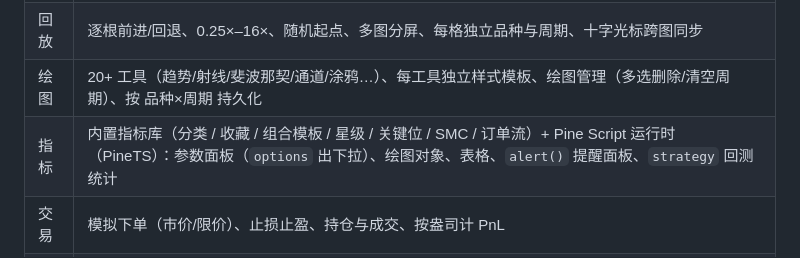
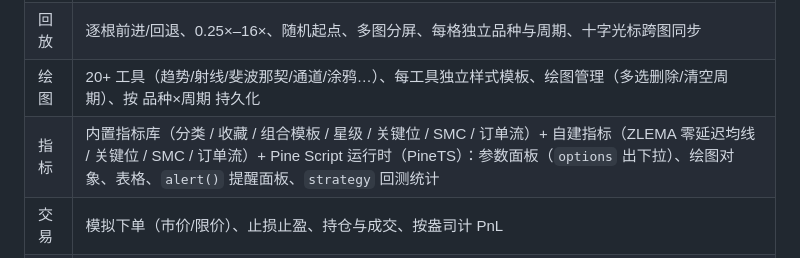
Before and after one commit to sgzlin5/TraderTrain, a Markdown page: README.md, the part around the change. GitHub-like rendering.

```diff
--- a/README.md
+++ b/README.md
@@ -25,7 +25,7 @@ start.bat            # 起服务（固定端口 8731）+ 用独立 profile 打
 | 行情 | Dukascopy + Binance 下载（加密 7×24、外汇跳周末）、CSV / ZIP 导入（含 ZIP64）、二进制存储 28 B/根、增量追加不覆盖 |
 | 回放 | 逐根前进/回退、0.25×–16×、随机起点、多图分屏、每格独立品种与周期、十字光标跨图同步 |
 | 绘图 | 20+ 工具（趋势/射线/斐波那契/通道/涂鸦…）、每工具独立样式模板、绘图管理（多选删除/清空周期）、按 品种×周期 持久化 |
-| 指标 | 内置指标库（分类 / 收藏 / 组合模板 / 星级 / 关键位 / SMC / 订单流）+ Pine Script 运行时（PineTS）：参数面板（`options` 出下拉）、绘图对象、表格、`alert()` 提醒面板、`strategy` 回测统计 |
+| 指标 | 内置指标库（分类 / 收藏 / 组合模板 / 星级 / 关键位 / SMC / 订单流）+ 自建指标（ZLEMA 零延迟均线 / 关键位 / SMC / 订单流）+ Pine Script 运行时（PineTS）：参数面板（`options` 出下拉）、绘图对象、表格、`alert()` 提醒面板、`strategy` 回测统计 |
 | 交易 | 模拟下单（市价/限价）、止损止盈、持仓与成交、按盎司计 PnL |
 | 复盘 | 场次统计、复盘档案、报告打印（另存 PDF）、备注 |
 | 界面 | 5 套主题（含色盲友好）、顶栏两行、悬浮/竖排工具栏、迷你布局示意图、TAB 多工作区、截屏到剪贴板 |
```
Also changed, not shown: docs/ACCEPTANCE.md (+19 -0 lines), docs/MANUAL.md (+9 -0 lines), docs/ui-zlema.jpg (added), 5 other files.
